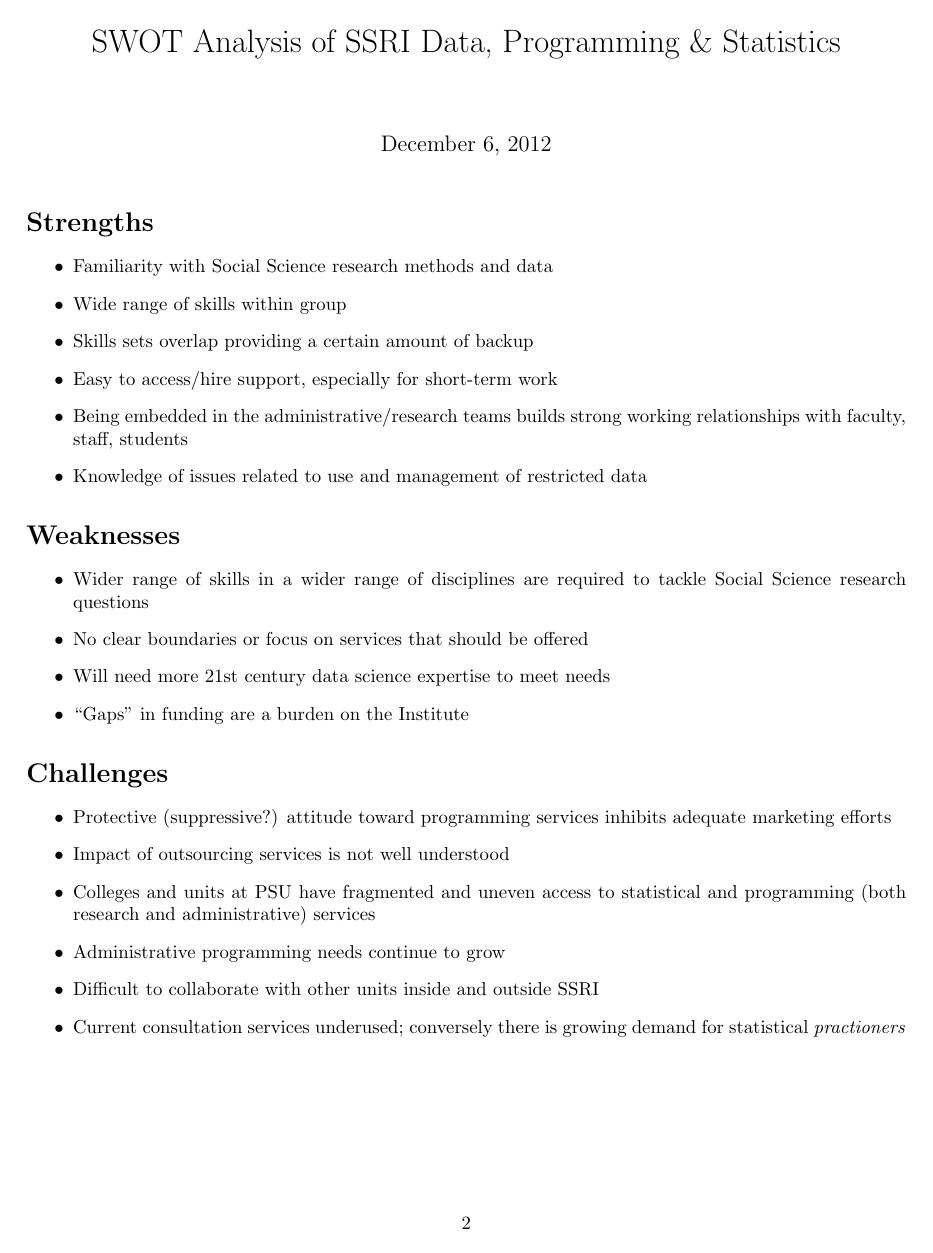
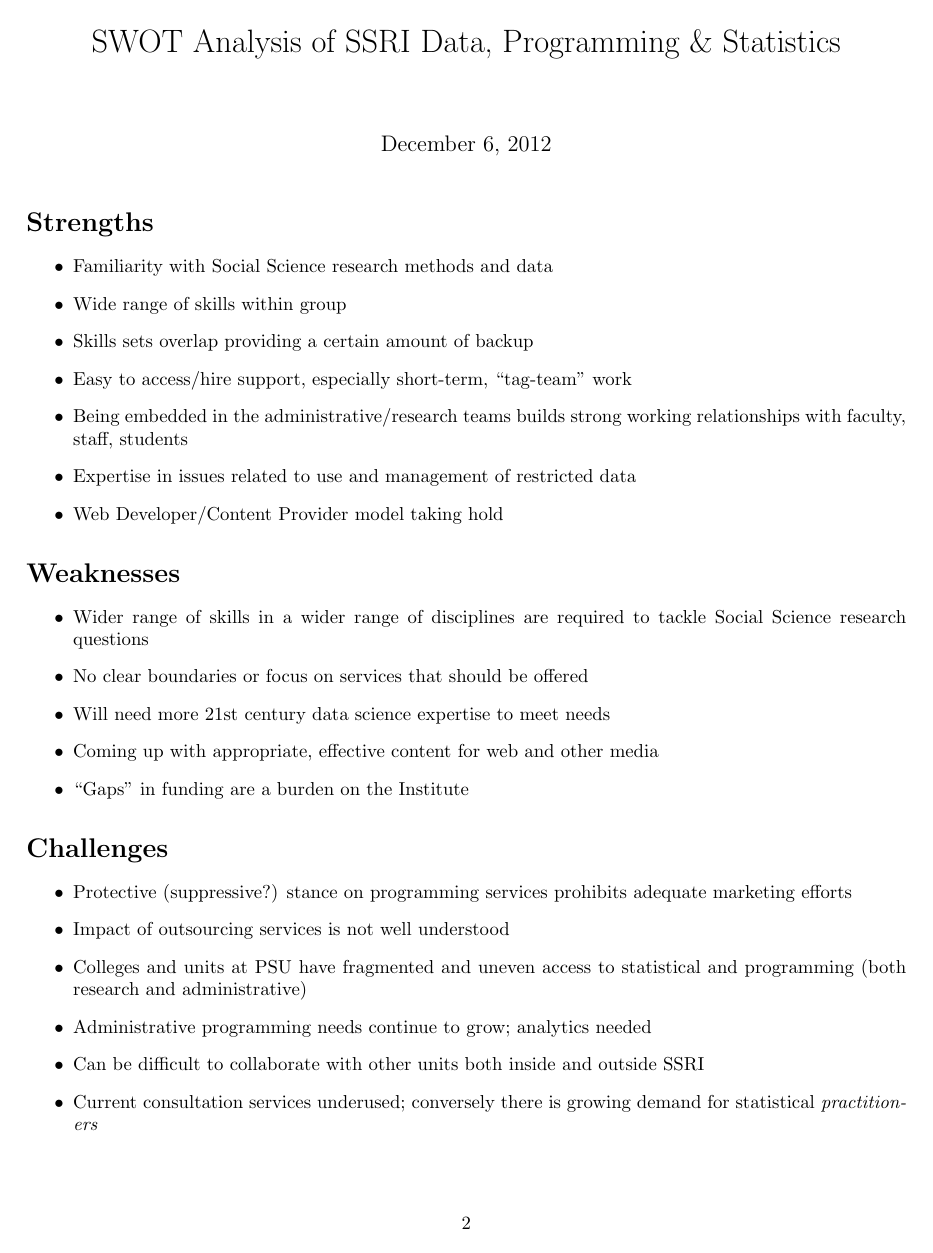
Before and after one commit to xn8spicer/swotssri, a LaTeX document (vennDiagram.tex): page 2 of 3. Compiled offline with pdfLaTeX; a LaTeX package or settings file that is missing is left out.

Commit message:
as presented

```diff
--- a/vennDiagram.tex
+++ b/vennDiagram.tex
@@ -10,25 +10,27 @@
   \item Familiarity with Social Science research methods and data
   \item Wide range of skills within group
   \item Skills sets overlap providing a certain amount of backup
-  \item Easy to access/hire support, especially for short-term work
+  \item Easy to access/hire support, especially short-term, ``tag-team'' work
   \item Being embedded in the administrative\slash research teams builds strong working relationships with faculty, staff, students
-  \item Knowledge of issues related to use and management of restricted data
+  \item Expertise in issues related to use and management of restricted data
+  \item Web Developer/Content Provider model taking hold
 \end{itemize}
 \section*{Weaknesses}
 \begin{itemize}
   \item Wider range of skills in a wider range of disciplines are required to tackle Social Science research questions
   \item No clear boundaries or focus on services that should be offered
   \item Will need more 21st century data science expertise to meet needs
+  \item Coming up with appropriate, effective content for web and other media
   \item ``Gaps'' in funding are a burden on the Institute
 \end{itemize}
 \section*{Challenges}
 \begin{itemize}
-  \item Protective (suppressive?) attitude toward programming services inhibits adequate marketing efforts
+  \item Protective (suppressive?) stance on programming services prohibits adequate marketing efforts
   \item Impact of outsourcing services is not well understood
-  \item Colleges and units at PSU have fragmented and uneven access to statistical and programming (both research and administrative) services
-  \item Administrative programming needs continue to grow
-  \item Difficult to collaborate with other units inside and outside SSRI
-  \item Current consultation services underused; conversely there is growing demand for statistical \emph{practioners}
+  \item Colleges and units at PSU have fragmented and uneven access to statistical and programming (both research and administrative)
+  \item Administrative programming needs continue to grow; analytics needed
+  \item Can be difficult to collaborate with other units both inside and outside SSRI
+  \item Current consultation services underused; conversely there is growing demand for statistical \emph{practitioners}
 \end{itemize}
 
 \section*{Opportunities}
```
Also changed, not shown: vennDiagram-concordance.tex (+1 -1 lines), Rplots.pdf, vennDiagram-002.pdf, vennDiagram.pdf, vennDiagram.tex (6 more changed lines), 3 other files.
